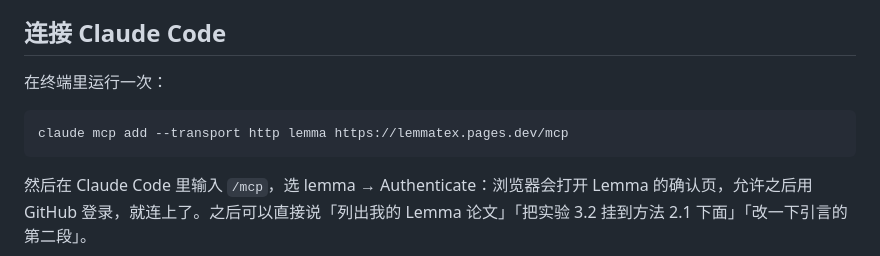
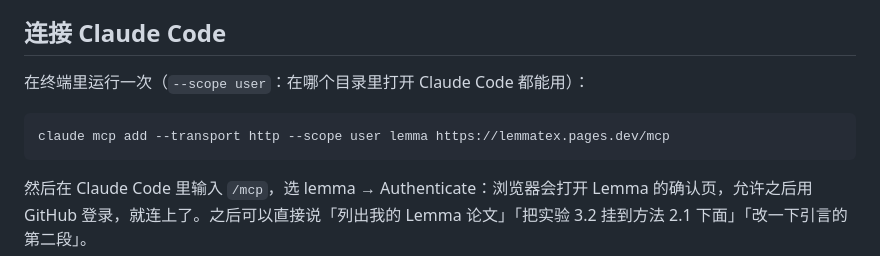
Before and after one commit to zihanzhao1022/lemma, a Markdown page: README.md, the part around the change. Drawn GitHub-style.

Commit message:
docs: add Lemma to Claude Code for every folder (--scope user)
Co-Authored-By: Claude Opus 5.5 <noreply@anthropic.com>

````diff
--- a/README.md
+++ b/README.md
@@ -64,10 +64,10 @@ npm run preview # 预览构建结果
 
 ## 连接 Claude Code
 
-在终端里运行一次：
+在终端里运行一次（`--scope user`：在哪个目录里打开 Claude Code 都能用）：
 
 ```bash
-claude mcp add --transport http lemma https://lemmatex.pages.dev/mcp
+claude mcp add --transport http --scope user lemma https://lemmatex.pages.dev/mcp
 ```
 
 然后在 Claude Code 里输入 `/mcp`，选 lemma → Authenticate：浏览器会打开 Lemma 的确认页，允许之后用 GitHub 登录，就连上了。之后可以直接说「列出我的 Lemma 论文」「把实验 3.2 挂到方法 2.1 下面」「改一下引言的第二段」。
````
